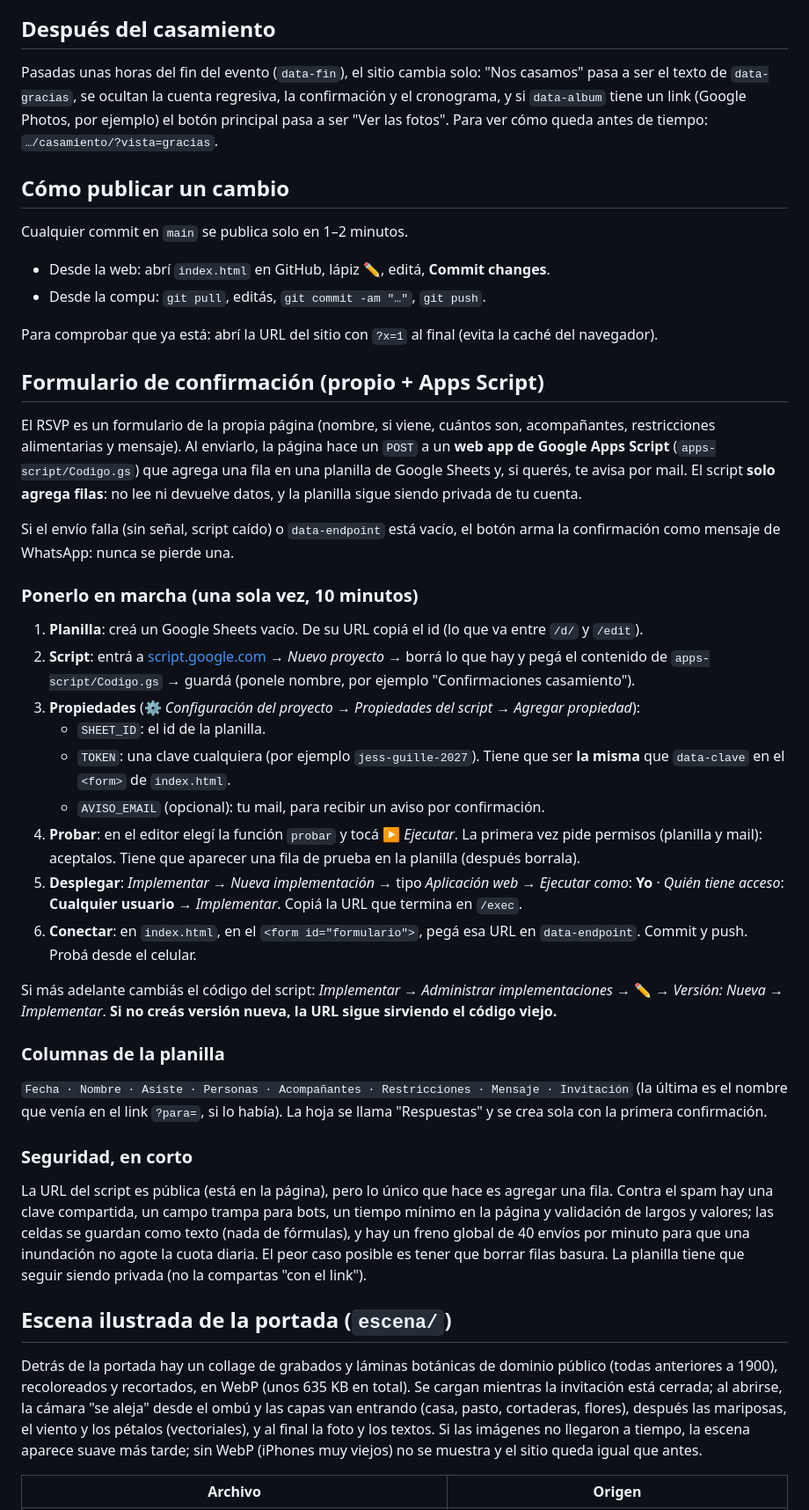
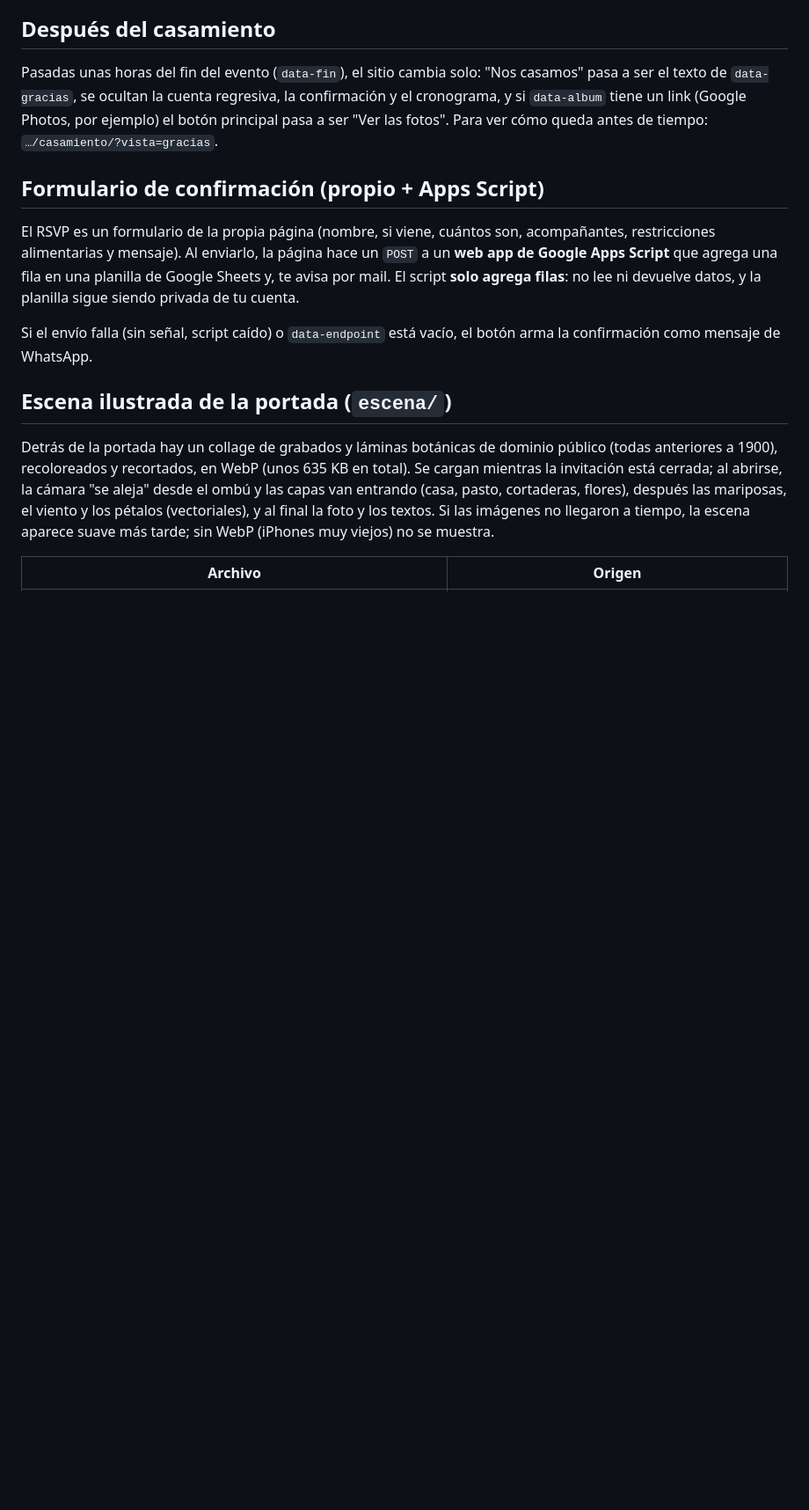
Before and after one commit to guillesantillan/casamiento, a Markdown page: README.md, the part around one of its changes. Shown at 88% size. Rendered like a GitHub page; blank space fills up the shorter version.

Commit message:
Readme ajustado

```diff
--- a/README.md
+++ b/README.md
@@ -62,69 +30,17 @@ regresiva, la confirmación y el cronograma, y si `data-album` tiene un link
 (Google Photos, por ejemplo) el botón principal pasa a ser "Ver las fotos".
 Para ver cómo queda antes de tiempo: `…/casamiento/?vista=gracias`.
 
-## Cómo publicar un cambio
-
-Cualquier commit en `main` se publica solo en 1–2 minutos.
-
-- Desde la web: abrí `index.html` en GitHub, lápiz ✏️, editá, **Commit changes**.
-- Desde la compu: `git pull`, editás, `git commit -am "…"`, `git push`.
-
-Para comprobar que ya está: abrí la URL del sitio con `?x=1` al final (evita
-la caché del navegador).
-
 ## Formulario de confirmación (propio + Apps Script)
 
 El RSVP es un formulario de la propia página (nombre, si viene, cuántos son,
 acompañantes, restricciones alimentarias y mensaje). Al enviarlo, la página
-hace un `POST` a un **web app de Google Apps Script** (`apps-script/Codigo.gs`)
-que agrega una fila en una planilla de Google Sheets y, si querés, te avisa
+hace un `POST` a un **web app de Google Apps Script**
+que agrega una fila en una planilla de Google Sheets y, te avisa
 por mail. El script **solo agrega filas**: no lee ni devuelve datos, y la
 planilla sigue siendo privada de tu cuenta.
 
 Si el envío falla (sin señal, script caído) o `data-endpoint` está vacío, el
-botón arma la confirmación como mensaje de WhatsApp: nunca se pierde una.
-
-### Ponerlo en marcha (una sola vez, 10 minutos)
-
-1. **Planilla**: creá un Google Sheets vacío. De su URL copiá el id (lo que va
-   entre `/d/` y `/edit`).
-2. **Script**: entrá a [script.google.com](https://script.google.com) → *Nuevo
-   proyecto* → borrá lo que hay y pegá el contenido de `apps-script/Codigo.gs`
-   → guardá (ponele nombre, por ejemplo "Confirmaciones casamiento").
-3. **Propiedades** (⚙️ *Configuración del proyecto* → *Propiedades del script*
-   → *Agregar propiedad*):
-   - `SHEET_ID`: el id de la planilla.
-   - `TOKEN`: una clave cualquiera (por ejemplo `jess-guille-2027`). Tiene
-     que ser **la misma** que `data-clave` en el `<form>` de `index.html`.
-   - `AVISO_EMAIL` (opcional): tu mail, para recibir un aviso por confirmación.
-4. **Probar**: en el editor elegí la función `probar` y tocá ▶ *Ejecutar*. La
-   primera vez pide permisos (planilla y mail): aceptalos. Tiene que aparecer
-   una fila de prueba en la planilla (después borrala).
-5. **Desplegar**: *Implementar* → *Nueva implementación* → tipo *Aplicación
-   web* → *Ejecutar como*: **Yo** · *Quién tiene acceso*: **Cualquier usuario**
-   → *Implementar*. Copiá la URL que termina en `/exec`.
-6. **Conectar**: en `index.html`, en el `<form id="formulario">`, pegá esa URL
-   en `data-endpoint`. Commit y push. Probá desde el celular.
-
-Si más adelante cambiás el código del script: *Implementar* → *Administrar
-implementaciones* → ✏️ → *Versión: Nueva* → *Implementar*. **Si no creás
-versión nueva, la URL sigue sirviendo el código viejo.**
-
-### Columnas de la planilla
-
-`Fecha · Nombre · Asiste · Personas · Acompañantes · Restricciones · Mensaje · Invitación`
-(la última es el nombre que venía en el link `?para=`, si lo había). La hoja
-se llama "Respuestas" y se crea sola con la primera confirmación.
-
-### Seguridad, en corto
-
-La URL del script es pública (está en la página), pero lo único que hace es
-agregar una fila. Contra el spam hay una clave compartida, un campo trampa
-para bots, un tiempo mínimo en la página y validación de largos y valores;
-las celdas se guardan como texto (nada de fórmulas), y hay un freno global de
-40 envíos por minuto para que una inundación no agote la cuota diaria. El
-peor caso posible es tener que borrar filas basura. La planilla tiene que
-seguir siendo privada (no la compartas "con el link").
+botón arma la confirmación como mensaje de WhatsApp.
 
 ## Escena ilustrada de la portada (`escena/`)
 
@@ -135,7 +51,7 @@ al abrirse, la cámara "se aleja" desde el ombú y las capas van entrando
 (casa, pasto, cortaderas, flores), después las mariposas, el viento y los
 pétalos (vectoriales), y al final la foto y los textos. Si las imágenes no
 llegaron a tiempo, la escena aparece suave más tarde; sin WebP (iPhones muy
-viejos) no se muestra y el sitio queda igual que antes.
+viejos) no se muestra.
 
 | Archivo | Origen |
 |---|---|
```
Also changed, not shown: other parts of README.md (+1 -40 lines).
